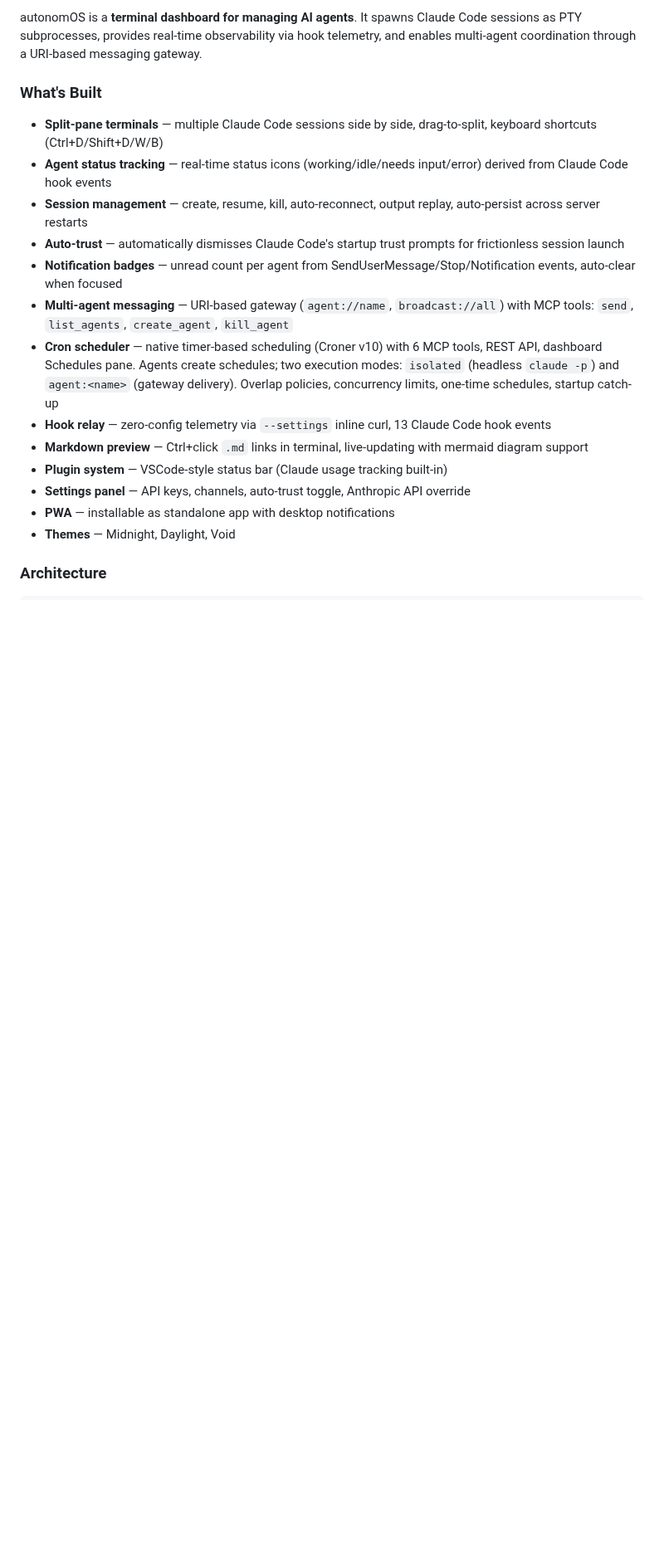
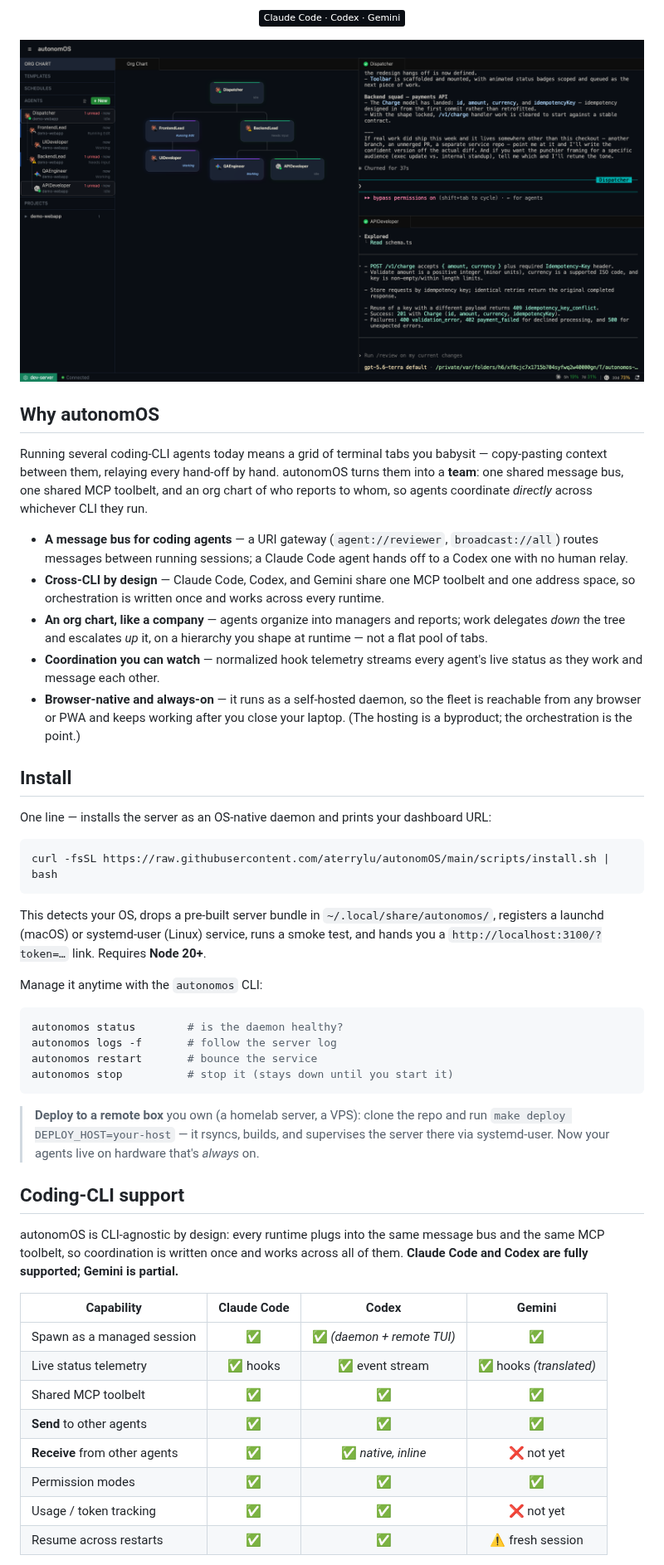
Before and after one commit to aterrylu/autonomOS, a Markdown page: README.md, the part around one of its changes. Shown at 83% size. Rendered like a GitHub page; pictures changed too: docs/assets/hero.png (added); badges without logos; blank space fills up the shorter version.

````diff
--- a/README.md
+++ b/README.md
@@ -6,20 +13,55 @@ A mission control platform for autonomous agents — spawn, observe, and coordin
 
-autonomOS is a **terminal dashboard for managing AI agents**. It spawns Claude Code sessions as PTY subprocesses, provides real-time observability via hook telemetry, and enables multi-agent coordination through a URI-based messaging gateway.
+![Claude Code · Codex · Gemini](https://img.shields.io/badge/Claude_Code_·_Codex_·_Gemini-0a0e14.svg)
 
-### What's Built
+![autonomOS dashboard — split-pane terminals, agent org chart, live status](docs/assets/hero.png)
 
-- **Split-pane terminals** — multiple Claude Code sessions side by side, drag-to-split, keyboard shortcuts (Ctrl+D/Shift+D/W/B)
-- **Agent status tracking** — real-time status icons (working/idle/needs input/error) derived from Claude Code hook events
-- **Session management** — create, resume, kill, auto-reconnect, output replay, auto-persist across server restarts
-- **Auto-trust** — automatically dismisses Claude Code's startup trust prompts for frictionless session launch
-- **Notification badges** — unread count per agent from SendUserMessage/Stop/Notification events, auto-clear when focused
-- **Multi-agent messaging** — URI-based gateway (`agent://name`, `broadcast://all`) with MCP tools: `send`, `list_agents`, `create_agent`, `kill_agent`
-- **Cron scheduler** — native timer-based scheduling (Croner v10) with 6 MCP tools, REST API, dashboard Schedules pane. Agents create schedules; two execution modes: `isolated` (headless `claude -p`) and `agent:<name>` (gateway delivery). Overlap policies, concurrency limits, one-time schedules, startup catch-up
-- **Hook relay** — zero-config telemetry via `--settings` inline curl, 13 Claude Code hook events
-- **Markdown preview** — Ctrl+click `.md` links in terminal, live-updating with mermaid diagram support
-- **Plugin system** — VSCode-style status bar (Claude usage tracking built-in)
-- **Settings panel** — API keys, channels, auto-trust toggle, Anthropic API override
-- **PWA** — installable as standalone app with desktop notifications
-- **Themes** — Midnight, Daylight, Void
+</div>
 
-### Architecture
+## Why autonomOS
+
+Running several coding-CLI agents today means a grid of terminal tabs you babysit — copy-pasting context between them, relaying every hand-off by hand. autonomOS turns them into a **team**: one shared message bus, one shared MCP toolbelt, and an org chart of who reports to whom, so agents coordinate *directly* across whichever CLI they run.
+
+- **A message bus for coding agents** — a URI gateway (`agent://reviewer`, `broadcast://all`) routes messages between running sessions; a Claude Code agent hands off to a Codex one with no human relay.
+- **Cross-CLI by design** — Claude Code, Codex, and Gemini share one MCP toolbelt and one address space, so orchestration is written once and works across every runtime.
+- **An org chart, like a company** — agents organize into managers and reports; work delegates *down* the tree and escalates *up* it, on a hierarchy you shape at runtime — not a flat pool of tabs.
+- **Coordination you can watch** — normalized hook telemetry streams every agent's live status as they work and message each other.
+- **Browser-native and always-on** — it runs as a self-hosted daemon, so the fleet is reachable from any browser or PWA and keeps working after you close your laptop. (The hosting is a byproduct; the orchestration is the point.)
+
+## Install
+
+One line — installs the server as an OS-native daemon and prints your dashboard URL:
+
+```bash
+curl -fsSL https://raw.githubusercontent.com/aterrylu/autonomOS/main/scripts/install.sh | bash
+```
+
+This detects your OS, drops a pre-built server bundle in `~/.local/share/autonomos/`, registers a launchd (macOS) or systemd-user (Linux) service, runs a smoke test, and hands you a `http://localhost:3100/?token=…` link. Requires **Node 20+**.
+
+Manage it anytime with the `autonomos` CLI:
+
+```bash
+autonomos status        # is the daemon healthy?
+autonomos logs -f       # follow the server log
+autonomos restart       # bounce the service
+autonomos stop          # stop it (stays down until you start it)
+```
+
+> **Deploy to a remote box** you own (a homelab server, a VPS): clone the repo and run
+> `make deploy DEPLOY_HOST=your-host` — it rsyncs, builds, and supervises the server there
+> via systemd-user. Now your agents live on hardware that's *always* on.
+
+## Coding-CLI support
+
+autonomOS is CLI-agnostic by design: every runtime plugs into the same message bus and the same MCP toolbelt, so coordination is written once and works across all of them. **Claude Code and Codex are fully supported; Gemini is partial.**
+
+| Capability | Claude Code | Codex | Gemini |
+|---|:---:|:---:|:---:|
+| Spawn as a managed session | ✅ | ✅ *(daemon + remote TUI)* | ✅ |
+| Live status telemetry | ✅ hooks | ✅ event stream | ✅ hooks *(translated)* |
+| Shared MCP toolbelt | ✅ | ✅ | ✅ |
+| **Send** to other agents | ✅ | ✅ | ✅ |
+| **Receive** from other agents | ✅ | ✅ *native, inline* | ❌ not yet |
+| Permission modes | ✅ | ✅ | ✅ |
+| Usage / token tracking | ✅ | ✅ | ❌ not yet |
+| Resume across restarts | ✅ | ✅ | ⚠️ fresh session |
+
````
Also changed, not shown: other parts of README.md (+88 -122 lines), .changeset/cozy-readers-hammer.md (added, +4 -0 lines), CLAUDE.md (+6 -0 lines), 5 other files.
